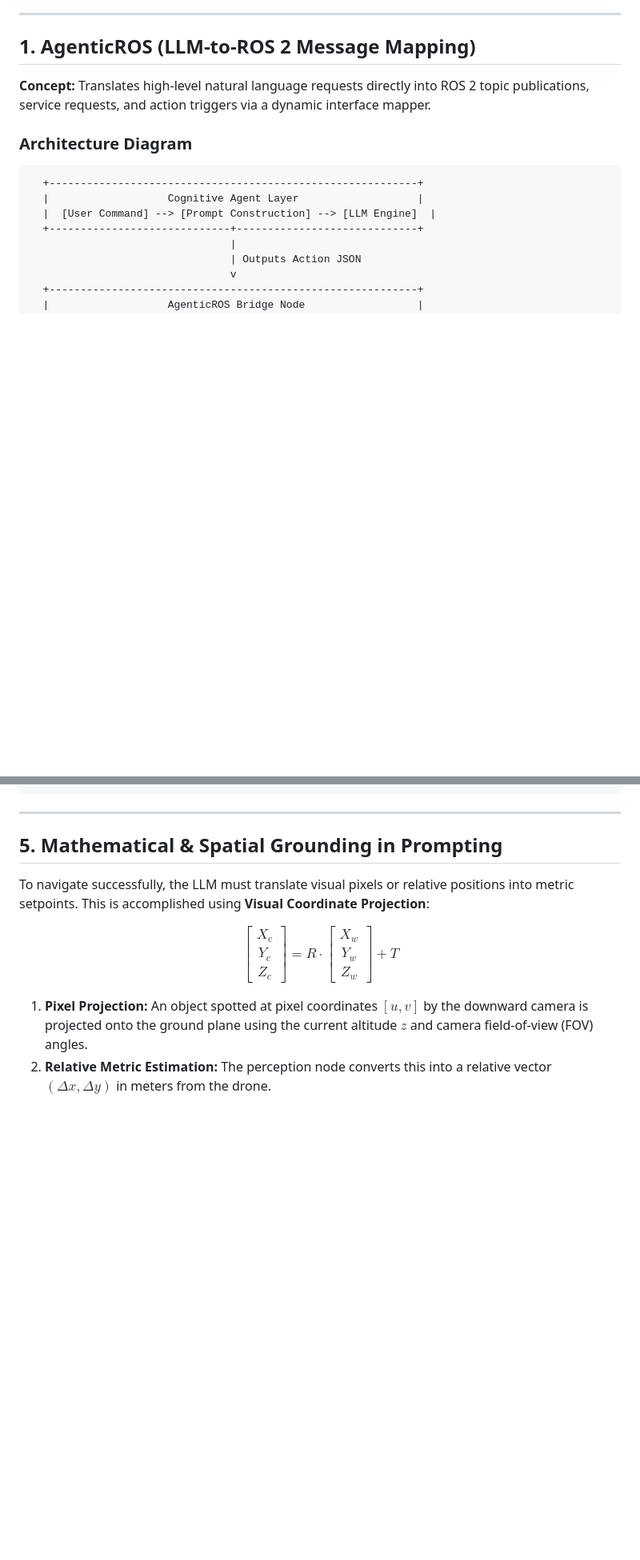
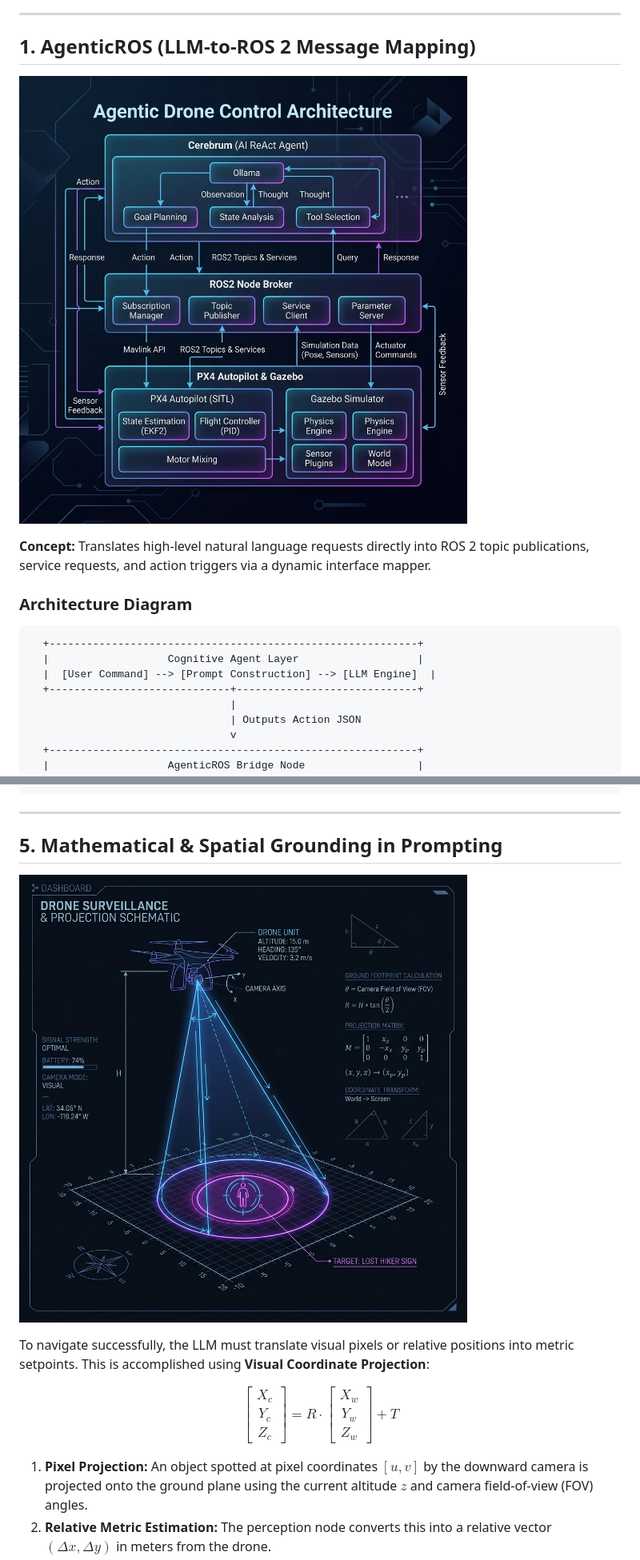
Before and after one commit to Arihant3704/agentic-ros-drone-studio, a Markdown page: explain.md, 2 parts joined by grey strips. Shown at 80% size. Drawn GitHub-style; pictures changed too: assets/agentic_architecture.png (added), assets/visual_grounding_projection.png (added); blank space fills up the shorter version.

Commit message:
Add tech schematics (architecture and projection) to explain.md

```diff
--- a/explain.md
+++ b/explain.md
@@ -5,6 +5,8 @@ This document provides a technical and structural analysis of the three leading
 ---
 
 ## 1. AgenticROS (LLM-to-ROS 2 Message Mapping)
+
+![Agentic Drone Control Architecture](assets/agentic_architecture.png)
 
 **Concept:** Translates high-level natural language requests directly into ROS 2 topic publications, service requests, and action triggers via a dynamic interface mapper.
 
@@ -159,6 +161,8 @@ To bridge this, we use a **Decoupled Asynchronous Controller**:
 
 ## 5. Mathematical & Spatial Grounding in Prompting
 
+![Visual Grounding Projection Diagram](assets/visual_grounding_projection.png)
+
 To navigate successfully, the LLM must translate visual pixels or relative positions into metric setpoints. This is accomplished using **Visual Coordinate Projection**:
 
 $$\begin{bmatrix} X_c \\ Y_c \\ Z_c \end{bmatrix} = R \cdot \begin{bmatrix} X_w \\ Y_w \\ Z_w \end{bmatrix} + T$$
```
